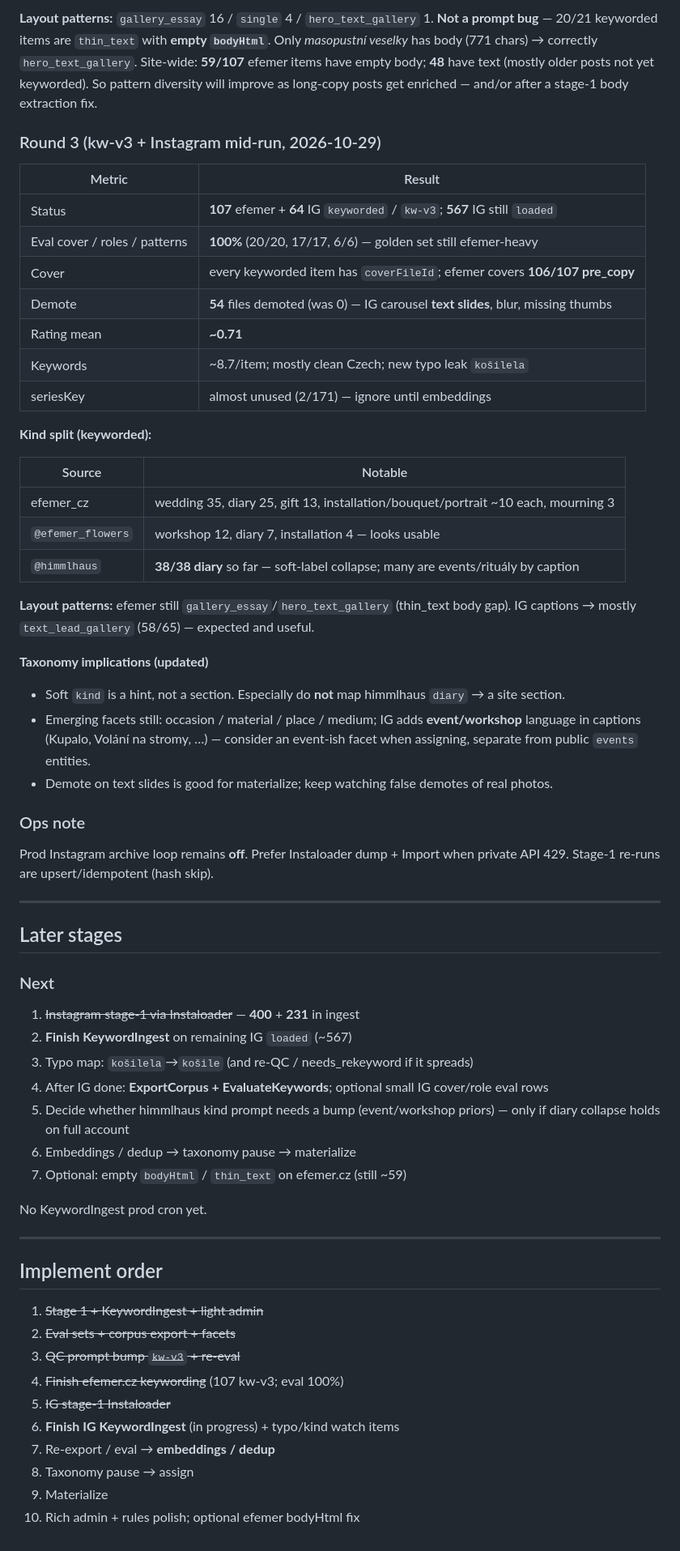
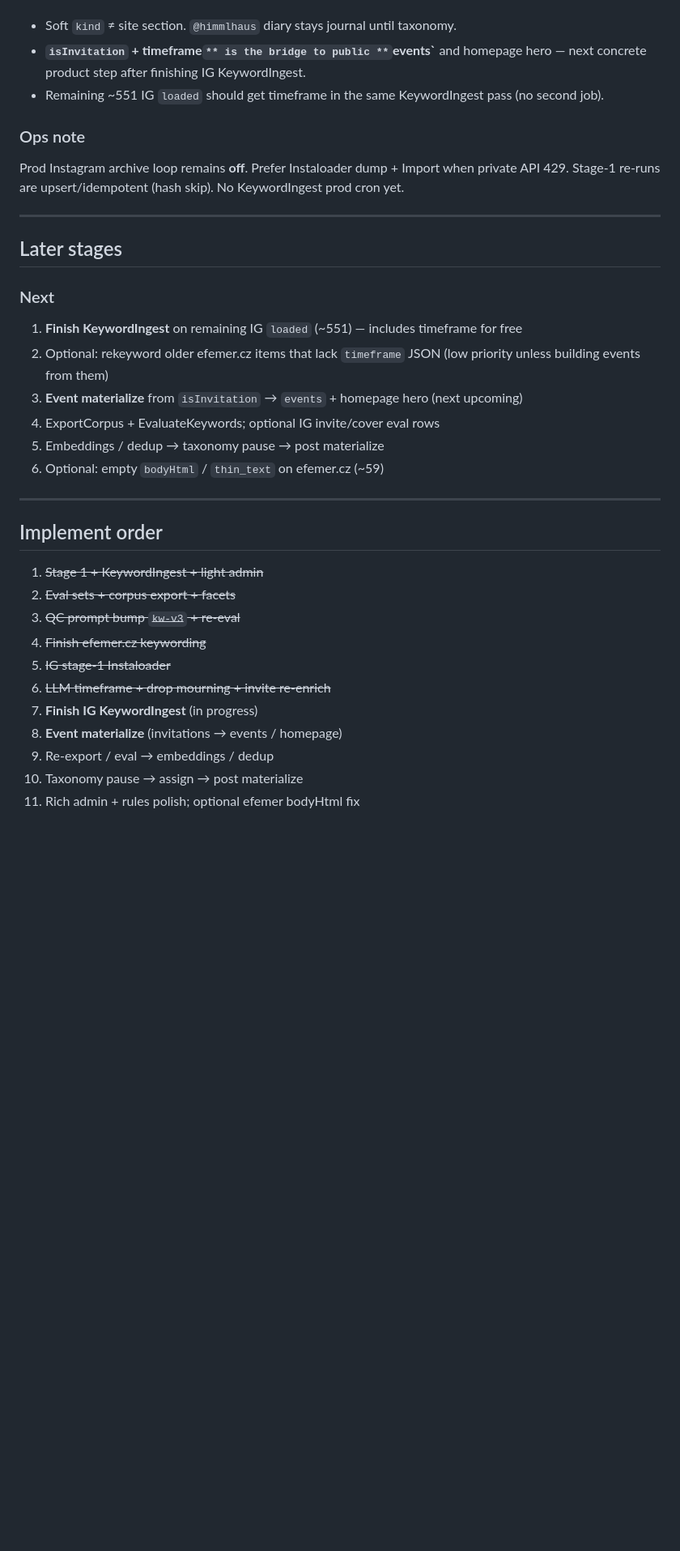
Before and after one commit to criq/efemer, a Markdown page: .cursor/plans/multi-stage_content_loader_a47d70e4.plan.md, the part around one of its changes. Shown at 81% size. Rendered like a GitHub page; blank space fills up the shorter version.

```diff
--- a/.cursor/plans/multi-stage_content_loader_a47d70e4.plan.md
+++ b/.cursor/plans/multi-stage_content_loader_a47d70e4.plan.md
@@ -280,37 +283,11 @@ Cover sometimes ignored `pre_copy`; `diary`/`product` overused; `gallery_essay`
 
-**Layout patterns:** `gallery_essay` 16 / `single` 4 / `hero_text_gallery` 1. **Not a prompt bug** — 20/21 keyworded items are `thin_text` with **empty `bodyHtml`**. Only *masopustní veselky* has body (771 chars) → correctly `hero_text_gallery`. Site-wide: **59/107** efemer items have empty body; **48** have text (mostly older posts not yet keyworded). So pattern diversity will improve as long-copy posts get enriched — and/or after a stage-1 body extraction fix.
-
-### Round 3 (kw-v3 + Instagram mid-run, 2026-10-29)
-
-| Metric | Result |
-|---|---|
-| Status | **107** efemer + **64** IG `keyworded` / `kw-v3`; **567** IG still `loaded` |
-| Eval cover / roles / patterns | **100%** (20/20, 17/17, 6/6) — golden set still efemer-heavy |
-| Cover | every keyworded item has `coverFileId`; efemer covers **106/107 pre_copy** |
-| Demote | **54** files demoted (was 0) — IG carousel **text slides**, blur, missing thumbs |
-| Rating mean | **~0.71** |
-| Keywords | ~8.7/item; mostly clean Czech; new typo leak `košilela` |
-| seriesKey | almost unused (2/171) — ignore until embeddings |
-
-**Kind split (keyworded):**
-
-| Source | Notable |
-|---|---|
-| efemer_cz | wedding 35, diary 25, gift 13, installation/bouquet/portrait ~10 each, mourning 3 |
-| `@efemer_flowers` | workshop 12, diary 7, installation 4 — looks usable |
-| `@himmlhaus` | **38/38 diary** so far — soft-label collapse; many are events/rituály by caption |
-
-**Layout patterns:** efemer still `gallery_essay`/`hero_text_gallery` (thin_text body gap). IG captions → mostly `text_lead_gallery` (58/65) — expected and useful.
-
-**Taxonomy implications (updated)**
-
-- Soft `kind` is a hint, not a section. Especially do **not** map himmlhaus `diary` → a site section.
-- Emerging facets still: occasion / material / place / medium; IG adds **event/workshop** language in captions (Kupalo, Volání na stromy, …) — consider an event-ish facet when assigning, separate from public `events` entities.
-- Demote on text slides is good for materialize; keep watching false demotes of real photos.
+- Soft `kind` ≠ site section. `@himmlhaus` diary stays journal until taxonomy.
+- **`isInvitation` + timeframe`** is the bridge to public **`events`** and homepage hero — next concrete product step after finishing IG KeywordIngest.
+- Remaining ~551 IG `loaded` should get timeframe in the same KeywordIngest pass (no second job).
 
 ### Ops note
 
-Prod Instagram archive loop remains **off**. Prefer Instaloader dump + Import when private API 429. Stage-1 re-runs are upsert/idempotent (hash skip).
+Prod Instagram archive loop remains **off**. Prefer Instaloader dump + Import when private API 429. Stage-1 re-runs are upsert/idempotent (hash skip). No KeywordIngest prod cron yet.
 
 ---
 
@@ -318,15 +295,12 @@ Prod Instagram archive loop remains **off**. Prefer Instaloader dump + Import wh
 
 ### Next
 
-1. ~~Instagram stage-1 via Instaloader~~ — **400** + **231** in ingest
-2. **Finish KeywordIngest** on remaining IG `loaded` (~567)
-3. Typo map: `košilela`→`košile` (and re-QC / needs_rekeyword if it spreads)
-4. After IG done: **ExportCorpus + EvaluateKeywords**; optional small IG cover/role eval rows
-5. Decide whether himmlhaus kind prompt needs a bump (event/workshop priors) — only if diary collapse holds on full account
-6. Embeddings / dedup → taxonomy pause → materialize
-7. Optional: empty `bodyHtml` / `thin_text` on efemer.cz (still ~59)
-
-No KeywordIngest prod cron yet.
+1. **Finish KeywordIngest** on remaining IG `loaded` (~551) — includes timeframe for free
+2. Optional: rekeyword older efemer.cz items that lack `timeframe` JSON (low priority unless building events from them)
+3. **Event materialize** from `isInvitation` → `events` + homepage hero (next upcoming)
+4. ExportCorpus + EvaluateKeywords; optional IG invite/cover eval rows
+5. Embeddings / dedup → taxonomy pause → post materialize
+6. Optional: empty `bodyHtml` / `thin_text` on efemer.cz (~59)
 
 ---
 
@@ -335,10 +309,11 @@ No KeywordIngest prod cron yet.
 1. ~~Stage 1 + KeywordIngest + light admin~~
 2. ~~Eval sets + corpus export + facets~~
 3. ~~QC prompt bump `kw-v3` + re-eval~~
-4. ~~Finish efemer.cz keywording~~ (107 kw-v3; eval 100%)
+4. ~~Finish efemer.cz keywording~~
 5. ~~IG stage-1 Instaloader~~
-6. **Finish IG KeywordIngest** (in progress) + typo/kind watch items
-7. Re-export / eval → **embeddings / dedup**
-8. Taxonomy pause → assign
-9. Materialize
-10. Rich admin + rules polish; optional efemer bodyHtml fix
+6. ~~LLM timeframe + drop mourning + invite re-enrich~~
+7. **Finish IG KeywordIngest** (in progress)
+8. **Event materialize** (invitations → events / homepage)
+9. Re-export / eval → embeddings / dedup
+10. Taxonomy pause → assign → post materialize
+11. Rich admin + rules polish; optional efemer bodyHtml fix
```
Also changed, not shown: other parts of .cursor/plans/multi-stage_content_loader_a47d70e4.plan.md (+72 -69 lines).
